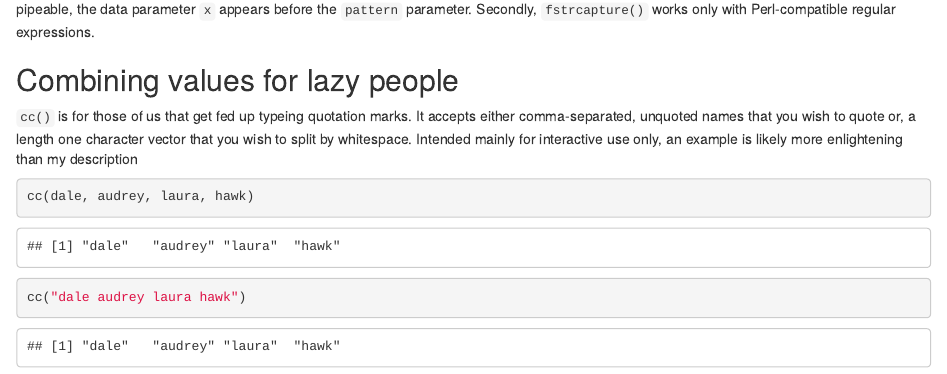
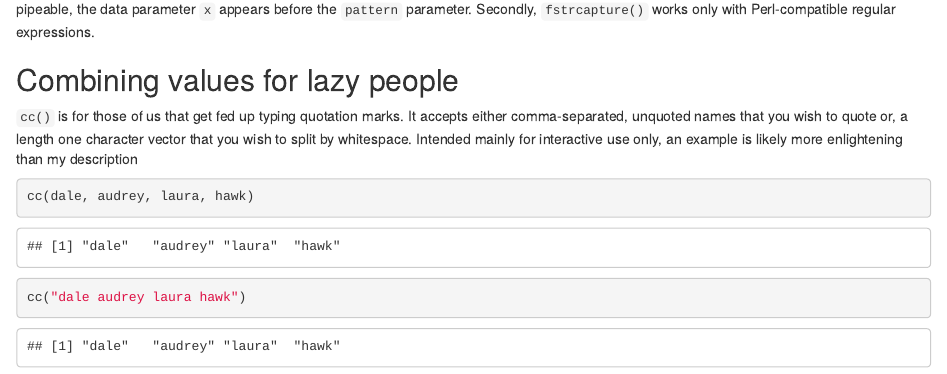
Before and after one commit to TimTaylor/ympes, an R Markdown document (vignettes/ympes.Rmd): the page in a window 1100 px wide, from 3320 px down. Rendered offline with R 4.5, knitr and Pandoc, with nearby package versions; drawn as R Markdown's standard HTML page in place of the format the file asks for; code that draws random numbers runs with fixed seeds of ours.

Commit message:
docs: fix typo

```diff
--- a/vignettes/ympes.Rmd
+++ b/vignettes/ympes.Rmd
@@ -124,7 +124,7 @@ data parameter `x` appears before the `pattern` parameter. Secondly,
 
 ## Combining values for lazy people
 
-`cc()` is for those of us that get fed up typeing quotation marks. It accepts
+`cc()` is for those of us that get fed up typing quotation marks. It accepts
 either comma-separated, unquoted names that you wish to quote or, a
 length one character vector that you wish to split by whitespace. Intended
 mainly for interactive use only, an example is likely more enlightening than
```
